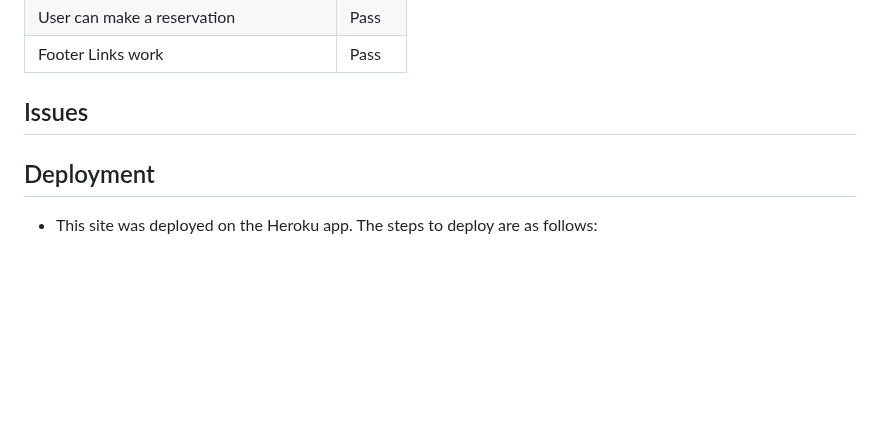
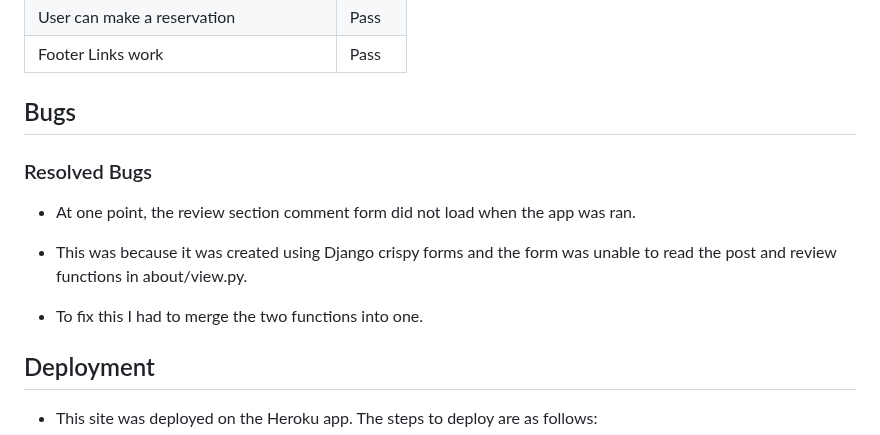
Before and after one commit to UloE-G/GoldenWokV3, a Markdown page: README.md, the part around one of its changes. Rendered like a GitHub page; blank space fills up the shorter version.

```diff
--- a/README.md
+++ b/README.md
@@ -261,7 +297,15 @@ link can be found [here](http://jigsaw.w3.org/css-validator/validator?lang=en&pr
 |User can make a reservation|Pass|
 |Footer Links work|Pass|
 
-## Issues
+## Bugs
+
+### Resolved Bugs
+
+- At one point, the review section comment form did not load when the app was ran.
+
+- This was because it was created using Django crispy forms and the form was unable to read the post and review functions in about/view.py.
+
+- To fix this I had to merge the two functions into one.
 
 ## Deployment
 
```
Also changed, not shown: other parts of README.md (+38 -0 lines).
